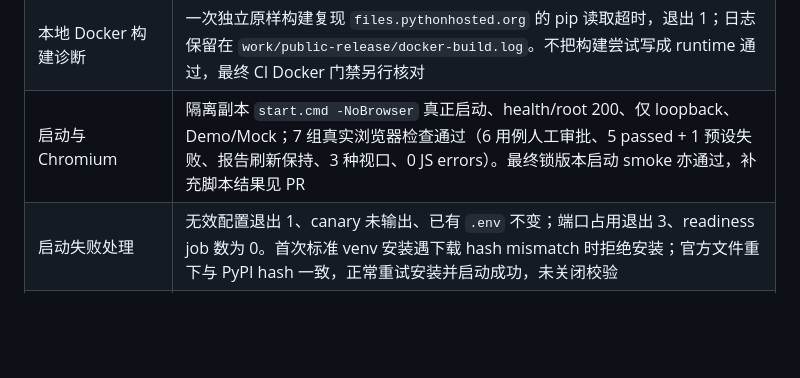
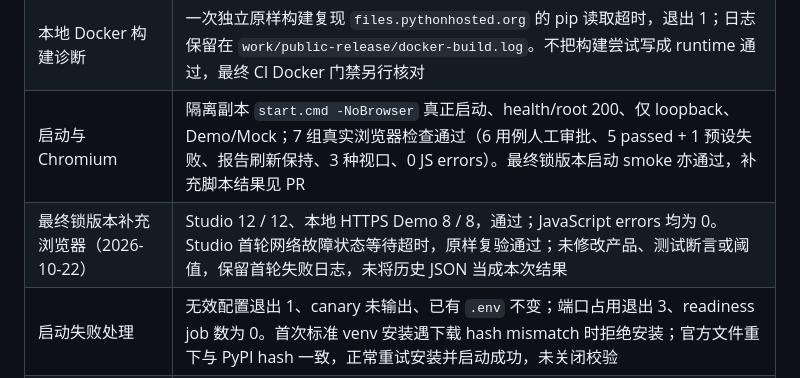
Before and after one commit to jayoffans/AutoQA-Agent, a Markdown page: docs/public-release-review.md, the part around the change. Drawn GitHub-style; blank space fills up the shorter version.

```diff
--- a/docs/public-release-review.md
+++ b/docs/public-release-review.md
@@ -40,6 +40,7 @@
 | 最终锁版本全量 pytest / MySQL / Docker | 独立源码副本、独立 venv，707 项：703 passed、4 errors、0 failures、0 skipped；4 errors 均为 Docker 构建 fixture 失败，不能称全量通过。真实 MySQL 已启用。原始记录 `work/final-regression/work/final-full.xml`；后续定向复验与最终 CI 结果见本轮 PR 验收表，不修改测试断言、超时或 skip 条件 |
 | 本地 Docker 构建诊断 | 一次独立原样构建复现 `files.pythonhosted.org` 的 pip 读取超时，退出 1；日志保留在 `work/public-release/docker-build.log`。不把构建尝试写成 runtime 通过，最终 CI Docker 门禁另行核对 |
 | 启动与 Chromium | 隔离副本 `start.cmd -NoBrowser` 真正启动、health/root 200、仅 loopback、Demo/Mock；7 组真实浏览器检查通过（6 用例人工审批、5 passed + 1 预设失败、报告刷新保持、3 种视口、0 JS errors）。最终锁版本启动 smoke 亦通过，补充脚本结果见 PR |
+| 最终锁版本补充浏览器（2026-10-22） | Studio 12 / 12、本地 HTTPS Demo 8 / 8，通过；JavaScript errors 均为 0。Studio 首轮网络故障状态等待超时，原样复验通过；未修改产品、测试断言或阈值，保留首轮失败日志，未将历史 JSON 当成本次结果 |
 | 启动失败处理 | 无效配置退出 1、canary 未输出、已有 `.env` 不变；端口占用退出 3、readiness job 数为 0。首次标准 venv 安装遇下载 hash mismatch 时拒绝安装；官方文件重下与 PyPI hash 一致，正常重试安装并启动成功，未关闭校验 |
 | 本轮最终 Actions | 合并前必须核对最终 head 的 `tests`、`auth-mysql`、`docker-production` 全部 success；run 链接及最终状态记在 PR，不以 PR #2 的旧 run 代替 |
 
```
Also changed, not shown: docs/public-security-review.md (+8 -0 lines).
